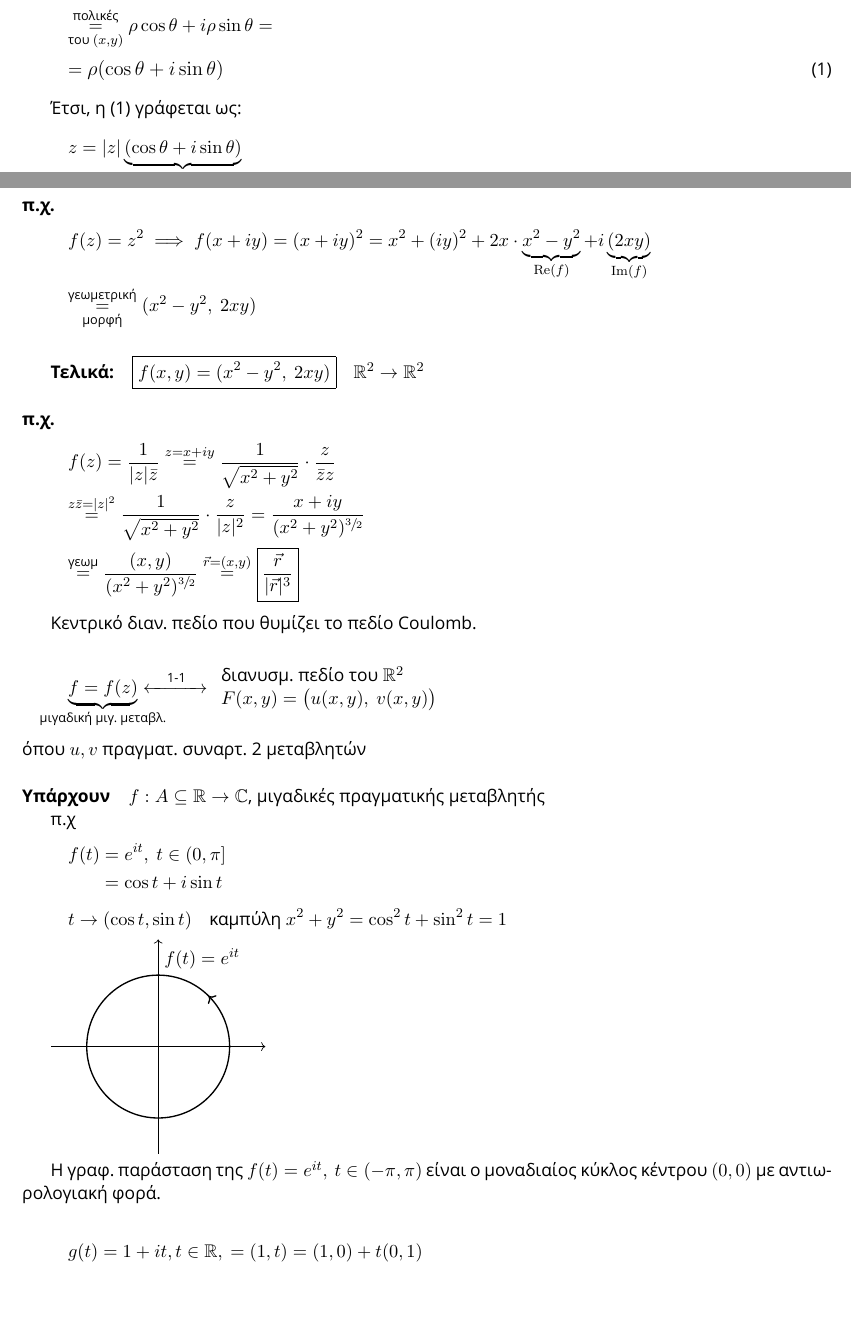
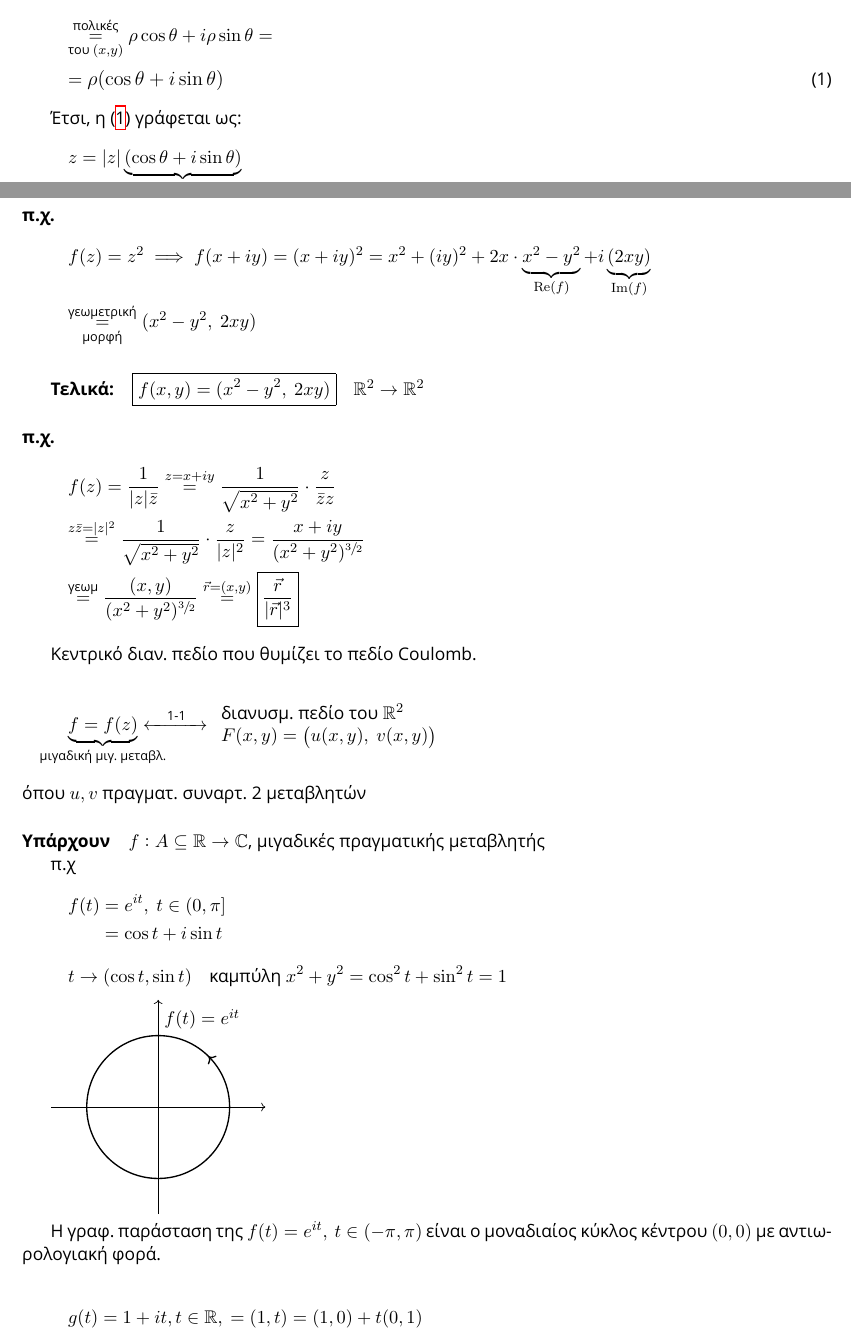
Before and after one commit to kongr45gpen/ece-notes-old, a LaTeX document (applied.tex): two parts of pages 2 and 4 of 8, joined at a grey line, cut so that both start at the same text, the shorter picture padded with empty space. Compiled offline with XeLaTeX; a missing font is replaced by an installed copy or a similar font.

Commit message:
Formatting

```diff
--- a/applied.tex
+++ b/applied.tex
@@ -222,10 +222,10 @@
 	\begin{gather}
 		\overset{\text{πολικές}}{\underset{\text{του } (x,y)}{=}}
 		\rho\cos\theta+i\rho\sin\theta = \nonumber
-		\\ = \mathlarger{\rho(\cos\theta+i\sin\theta)}
+		\\ = \mathlarger{\rho(\cos\theta+i\sin\theta)} \label{eq:1}
 	\end{gather}
 
-	Έτσι, η (1) γράφεται ως:
+	Έτσι, η (\ref{eq:1}) γράφεται ως:
 	\begin{align*}
 	z &= |z| \underbrace{(\cos\theta+i\sin\theta)} \\
 	  &= |z| \cdot \mathlarger{\mathlarger{e^{i\theta}}}
@@ -363,6 +363,8 @@
 	\[
 	g(t) = 1+it, t\in \mathbb R,\ =(1,t) = (1,0)+t(0,1)
 	\]
+
+	\newpage
 
 	\part{Κεχαγιάς}
 	Σπιτεργασίες λιγότερες από πέρσι, για 1 βαθμό, αφορούν μόνο το μέρος του Κεχ.
```
Also changed, not shown: applied.pdf.
